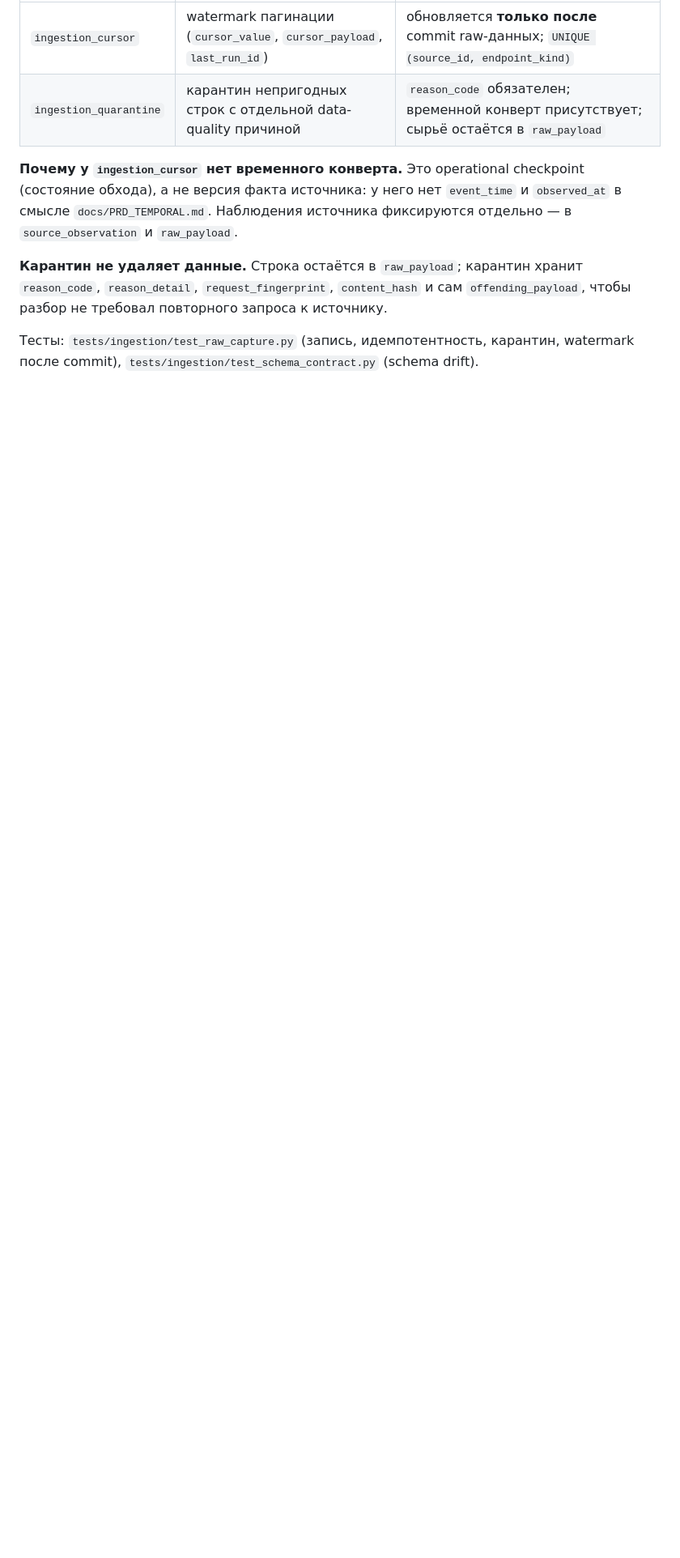
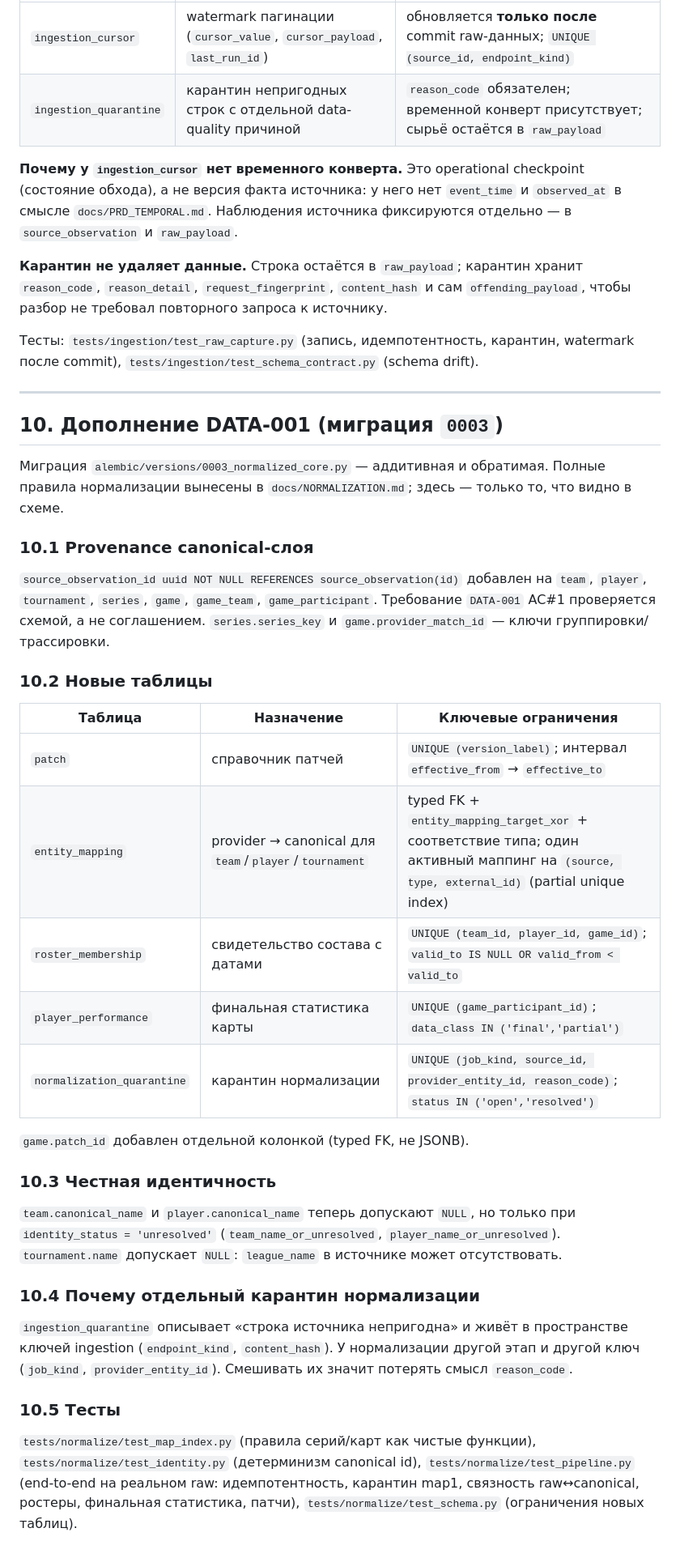
Before and after one commit to djajling/d2intel, a Markdown page: docs/SCHEMA.md, the part around one of its changes. Shown at 81% size. Drawn GitHub-style; blank space fills up the shorter version.

```diff
--- a/docs/SCHEMA.md
+++ b/docs/SCHEMA.md
@@ -176,3 +178,53 @@ alembic current          # текущая ревизия
 
 Тесты: `tests/ingestion/test_raw_capture.py` (запись, идемпотентность, карантин,
 watermark после commit), `tests/ingestion/test_schema_contract.py` (schema drift).
+
+---
+
+## 10. Дополнение DATA-001 (миграция `0003`)
+
+Миграция `alembic/versions/0003_normalized_core.py` — аддитивная и обратимая.
+Полные правила нормализации вынесены в `docs/NORMALIZATION.md`; здесь — только
+то, что видно в схеме.
+
+### 10.1 Provenance canonical-слоя
+
+`source_observation_id uuid NOT NULL REFERENCES source_observation(id)` добавлен
+на `team`, `player`, `tournament`, `series`, `game`, `game_team`,
+`game_participant`. Требование `DATA-001` AC#1 проверяется схемой, а не
+соглашением. `series.series_key` и `game.provider_match_id` — ключи
+группировки/трассировки.
+
+### 10.2 Новые таблицы
+
+| Таблица | Назначение | Ключевые ограничения |
+|---|---|---|
+| `patch` | справочник патчей | `UNIQUE (version_label)`; интервал `effective_from` → `effective_to` |
+| `entity_mapping` | provider → canonical для `team`/`player`/`tournament` | typed FK + `entity_mapping_target_xor` + соответствие типа; один активный маппинг на `(source, type, external_id)` (partial unique index) |
+| `roster_membership` | свидетельство состава с датами | `UNIQUE (team_id, player_id, game_id)`; `valid_to IS NULL OR valid_from < valid_to` |
+| `player_performance` | финальная статистика карты | `UNIQUE (game_participant_id)`; `data_class IN ('final','partial')` |
+| `normalization_quarantine` | карантин нормализации | `UNIQUE (job_kind, source_id, provider_entity_id, reason_code)`; `status IN ('open','resolved')` |
+
+`game.patch_id` добавлен отдельной колонкой (typed FK, не JSONB).
+
+### 10.3 Честная идентичность
+
+`team.canonical_name` и `player.canonical_name` теперь допускают `NULL`, но
+только при `identity_status = 'unresolved'` (`team_name_or_unresolved`,
+`player_name_or_unresolved`). `tournament.name` допускает `NULL`: `league_name`
+в источнике может отсутствовать.
+
+### 10.4 Почему отдельный карантин нормализации
+
+`ingestion_quarantine` описывает «строка источника непригодна» и живёт в
+пространстве ключей ingestion (`endpoint_kind`, `content_hash`). У нормализации
+другой этап и другой ключ (`job_kind`, `provider_entity_id`). Смешивать их
+значит потерять смысл `reason_code`.
+
+### 10.5 Тесты
+
+`tests/normalize/test_map_index.py` (правила серий/карт как чистые функции),
+`tests/normalize/test_identity.py` (детерминизм canonical id),
+`tests/normalize/test_pipeline.py` (end-to-end на реальном raw: идемпотентность,
+карантин map1, связность raw↔canonical, ростеры, финальная статистика, патчи),
+`tests/normalize/test_schema.py` (ограничения новых таблиц).
```
Also changed, not shown: other parts of docs/SCHEMA.md (+3 -1 lines), README.md (+14 -0 lines), docs/NORMALIZATION.md (added, +173 -0 lines).
